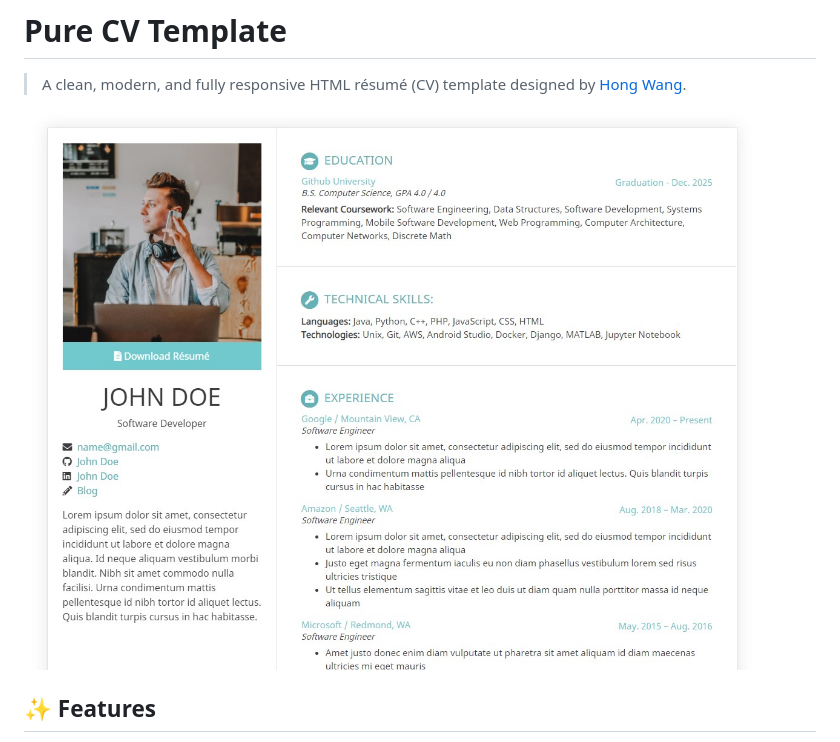
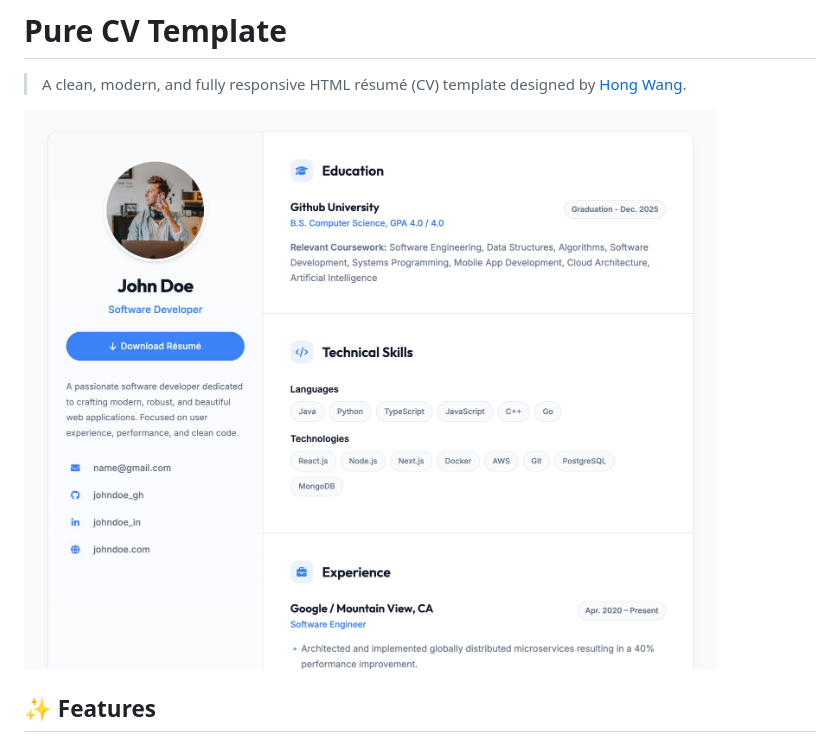
Before and after one commit to H0NGWANG/pure-cv, a Markdown page: README.md, the part around the change. Rendered like a GitHub page; pictures changed too: img/demo2.jpg (added).

Commit message:
Update demo image

```diff
--- a/README.md
+++ b/README.md
@@ -2,7 +2,7 @@
 
 > A clean, modern, and fully responsive HTML résumé (CV) template designed by [Hong Wang](https://github.com/H0NGWANG/).
 
-[![pure-cv demo](https://github.com/H0NGWANG/pure-cv/blob/master/img/demo.jpg?raw=true)](https://h0ngwang.github.io/pure-cv/)
+[![pure-cv demo](https://github.com/H0NGWANG/pure-cv/blob/master/img/demo2.jpg?raw=true)](https://h0ngwang.github.io/pure-cv/)
 
 ## ✨ Features
 - **Dark/Light Mode:** Automatic theme switching based on user system preference, with a manual toggle.
```
